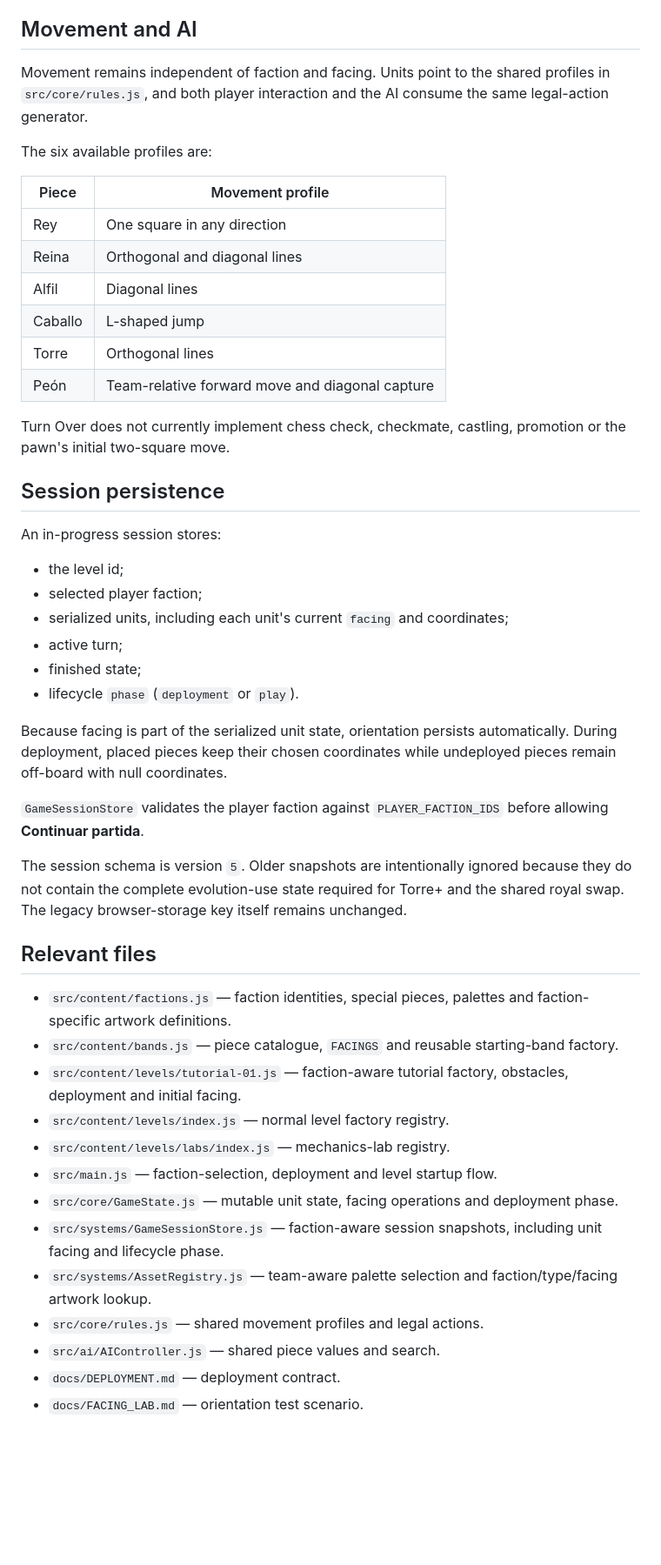
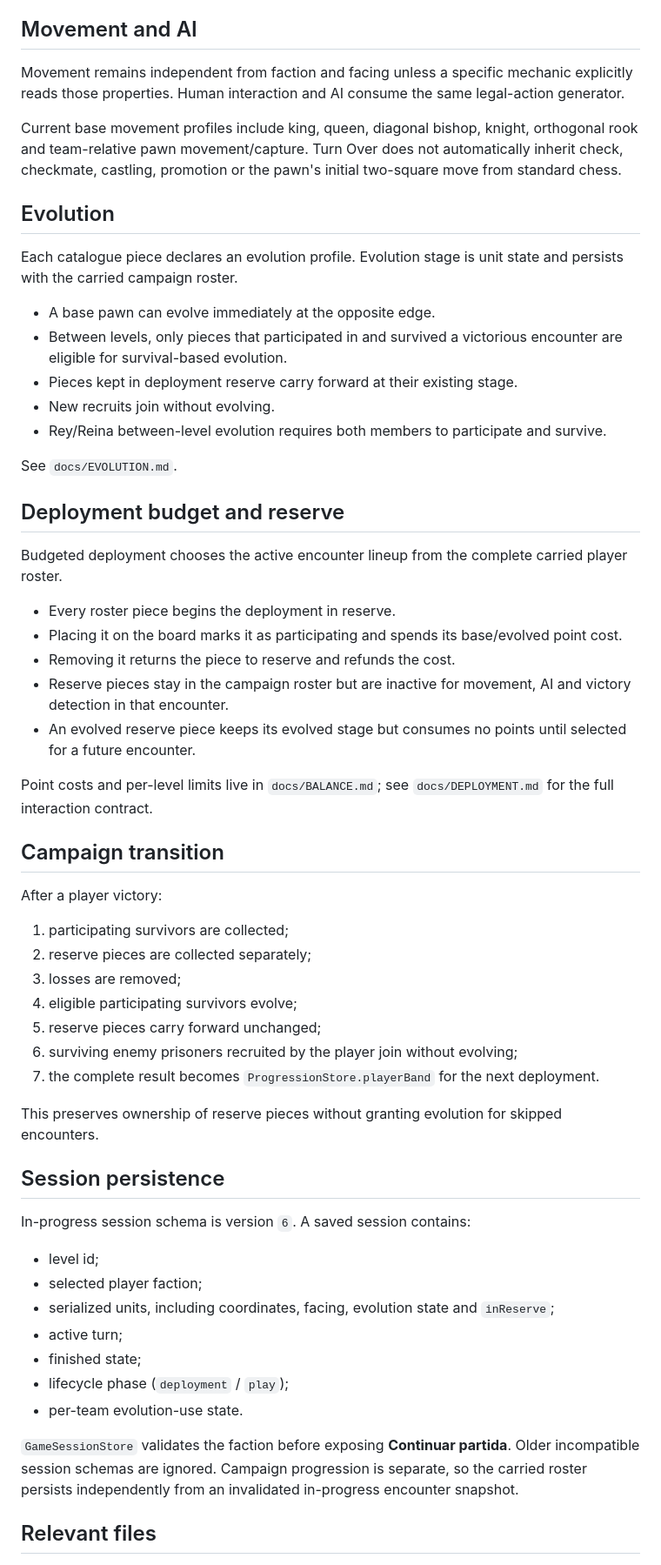
Before and after one commit to diegosdlc/Chess-Project, a Markdown page: docs/FACTIONS_AND_BANDS.md, the part around one of its changes. Shown at 87% size. GitHub-like rendering; blank space fills up the shorter version.

Commit message:
Update faction and band contract for reserve deployment

```diff
--- a/docs/FACTIONS_AND_BANDS.md
+++ b/docs/FACTIONS_AND_BANDS.md
@@ -110,51 +56,61 @@ Green has role-specific fallback palettes:
 
 ## Movement and AI
 
-Movement remains independent of faction and facing. Units point to the shared profiles in `src/core/rules.js`, and both player interaction and the AI consume the same legal-action generator.
+Movement remains independent from faction and facing unless a specific mechanic explicitly reads those properties. Human interaction and AI consume the same legal-action generator.
 
-The six available profiles are:
+Current base movement profiles include king, queen, diagonal bishop, knight, orthogonal rook and team-relative pawn movement/capture. Turn Over does not automatically inherit check, checkmate, castling, promotion or the pawn's initial two-square move from standard chess.
 
-| Piece | Movement profile |
-| --- | --- |
-| Rey | One square in any direction |
-| Reina | Orthogonal and diagonal lines |
-| Alfil | Diagonal lines |
-| Caballo | L-shaped jump |
-| Torre | Orthogonal lines |
-| Peón | Team-relative forward move and diagonal capture |
+## Evolution
 
-Turn Over does not currently implement chess check, checkmate, castling, promotion or the pawn's initial two-square move.
+Each catalogue piece declares an evolution profile. Evolution stage is unit state and persists with the carried campaign roster.
+
+- A base pawn can evolve immediately at the opposite edge.
+- Between levels, only pieces that participated in and survived a victorious encounter are eligible for survival-based evolution.
+- Pieces kept in deployment reserve carry forward at their existing stage.
+- New recruits join without evolving.
+- Rey/Reina between-level evolution requires both members to participate and survive.
+
+See `docs/EVOLUTION.md`.
+
+## Deployment budget and reserve
+
+Budgeted deployment chooses the active encounter lineup from the complete carried player roster.
+
+- Every roster piece begins the deployment in reserve.
+- Placing it on the board marks it as participating and spends its base/evolved point cost.
+- Removing it returns the piece to reserve and refunds the cost.
+- Reserve pieces stay in the campaign roster but are inactive for movement, AI and victory detection in that encounter.
+- An evolved reserve piece keeps its evolved stage but consumes no points until selected for a future encounter.
+
+Point costs and per-level limits live in `docs/BALANCE.md`; see `docs/DEPLOYMENT.md` for the full interaction contract.
+
+## Campaign transition
+
+After a player victory:
+
+1. participating survivors are collected;
+2. reserve pieces are collected separately;
+3. losses are removed;
+4. eligible participating survivors evolve;
+5. reserve pieces carry forward unchanged;
+6. surviving enemy prisoners recruited by the player join without evolving;
+7. the complete result becomes `ProgressionStore.playerBand` for the next deployment.
+
+This preserves ownership of reserve pieces without granting evolution for skipped encounters.
 
 ## Session persistence
 
-An in-progress session stores:
+In-progress session schema is version `6`. A saved session contains:
 
-- the level id;
+- level id;
 - selected player faction;
-- serialized units, including each unit's current `facing` and coordinates;
+- serialized units, including coordinates, facing, evolution state and `inReserve`;
 - active turn;
 - finished state;
-- lifecycle `phase` (`deployment` or `play`).
+- lifecycle phase (`deployment` / `play`);
+- per-team evolution-use state.
 
-Because facing is part of the serialized unit state, orientation persists automatically. During deployment, placed pieces keep their chosen coordinates while undeployed pieces remain off-board with null coordinates.
-
-`GameSessionStore` validates the player faction against `PLAYER_FACTION_IDS` before allowing **Continuar partida**.
-
-The session schema is version `5`. Older snapshots are intentionally ignored because they do not contain the complete evolution-use state required for Torre+ and the shared royal swap. The legacy browser-storage key itself remains unchanged.
+`GameSessionStore` validates the faction before exposing **Continuar partida**. Older incompatible session schemas are ignored. Campaign progression is separate, so the carried roster persists independently from an invalidated in-progress encounter snapshot.
 
 ## Relevant files
 
-- `src/content/factions.js` — faction identities, special pieces, palettes and faction-specific artwork definitions.
-- `src/content/bands.js` — piece catalogue, `FACINGS` and reusable starting-band factory.
-- `src/content/levels/tutorial-01.js` — faction-aware tutorial factory, obstacles, deployment and initial facing.
-- `src/content/levels/index.js` — normal level factory registry.
-- `src/content/levels/labs/index.js` — mechanics-lab registry.
-- `src/main.js` — faction-selection, deployment and level startup flow.
-- `src/core/GameState.js` — mutable unit state, facing operations and deployment phase.
-- `src/systems/GameSessionStore.js` — faction-aware session snapshots, including unit facing and lifecycle phase.
-- `src/systems/AssetRegistry.js` — team-aware palette selection and faction/type/facing artwork lookup.
-- `src/core/rules.js` — shared movement profiles and legal actions.
-- `src/ai/AIController.js` — shared piece values and search.
-- `docs/DEPLOYMENT.md` — deployment contract.
-- `docs/FACING_LAB.md` — orientation test scenario.
-
```
Also changed, not shown: other parts of docs/FACTIONS_AND_BANDS.md (+30 -87 lines).
